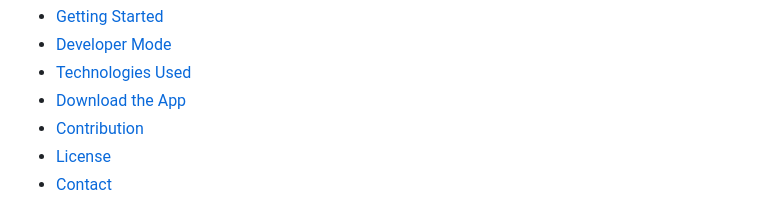
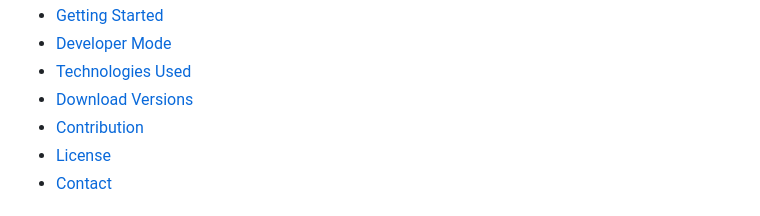
Before and after one commit to FranklinArruda/credentials-keeper-desktop-app, a Markdown page: README.md, the part around the change. Drawn GitHub-style.

```diff
--- a/README.md
+++ b/README.md
@@ -52,7 +52,7 @@ https://www.figma.com/proto/diRLnXmsKL2dcBOvBn5VTh/DESKTOP_CREDENTIALS_SAVER_APP
 - [Getting Started](#getting-started)
 - [Developer Mode](#developer-mode)
 - [Technologies Used](#technologies-used)
-- [Download the App](#download-the-app)
+- [Download Versions](#download-versions)
 - [Contribution](#contribution)
 - [License](#license)
 - [Contact](#contact)
```
